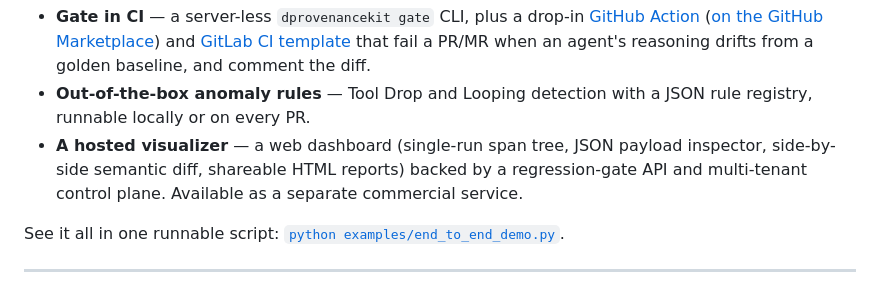
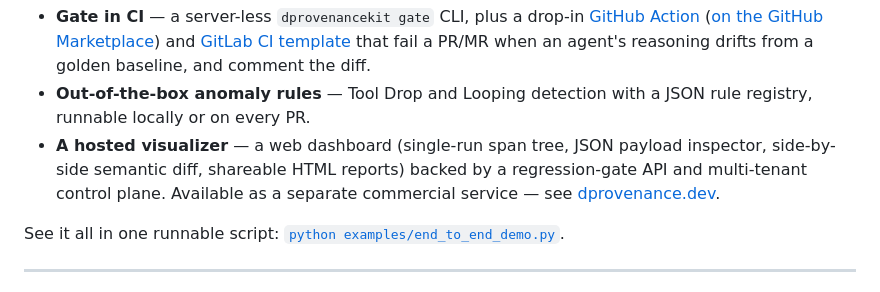
Before and after one commit to Therealdk8890/DProvenanceKitPython, a Markdown page: README.md, the part around the change. Drawn GitHub-style.

Commit message:
docs: link the hosted visualizer to dprovenance.dev
Co-Authored-By: Claude Fable 5 <noreply@anthropic.com>

```diff
--- a/README.md
+++ b/README.md
@@ -22,7 +22,7 @@ zero third-party dependencies.
 
 - **Gate in CI** — a server-less `dprovenancekit gate` CLI, plus a drop-in [GitHub Action](action/README.md) ([on the GitHub Marketplace](https://github.com/marketplace/actions/dprovenancekit-regression-gate)) and [GitLab CI template](gitlab/README.md) that fail a PR/MR when an agent's reasoning drifts from a golden baseline, and comment the diff.
 - **Out-of-the-box anomaly rules** — Tool Drop and Looping detection with a JSON rule registry, runnable locally or on every PR.
-- **A hosted visualizer** — a web dashboard (single-run span tree, JSON payload inspector, side-by-side semantic diff, shareable HTML reports) backed by a regression-gate API and multi-tenant control plane. Available as a separate commercial service.
+- **A hosted visualizer** — a web dashboard (single-run span tree, JSON payload inspector, side-by-side semantic diff, shareable HTML reports) backed by a regression-gate API and multi-tenant control plane. Available as a separate commercial service — see [dprovenance.dev](https://dprovenance.dev).
 
 See it all in one runnable script: [`python
 examples/end_to_end_demo.py`](examples/end_to_end_demo.py).
```
